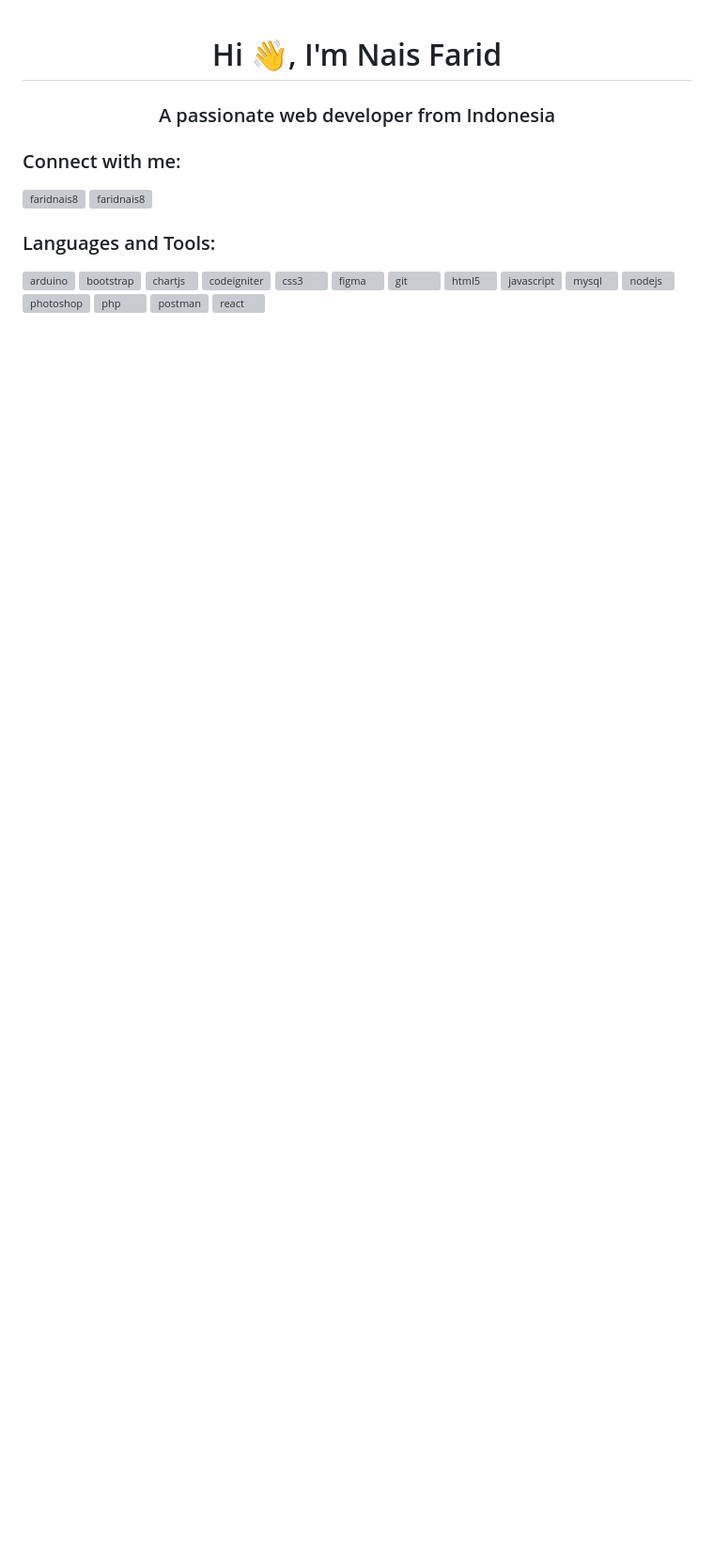
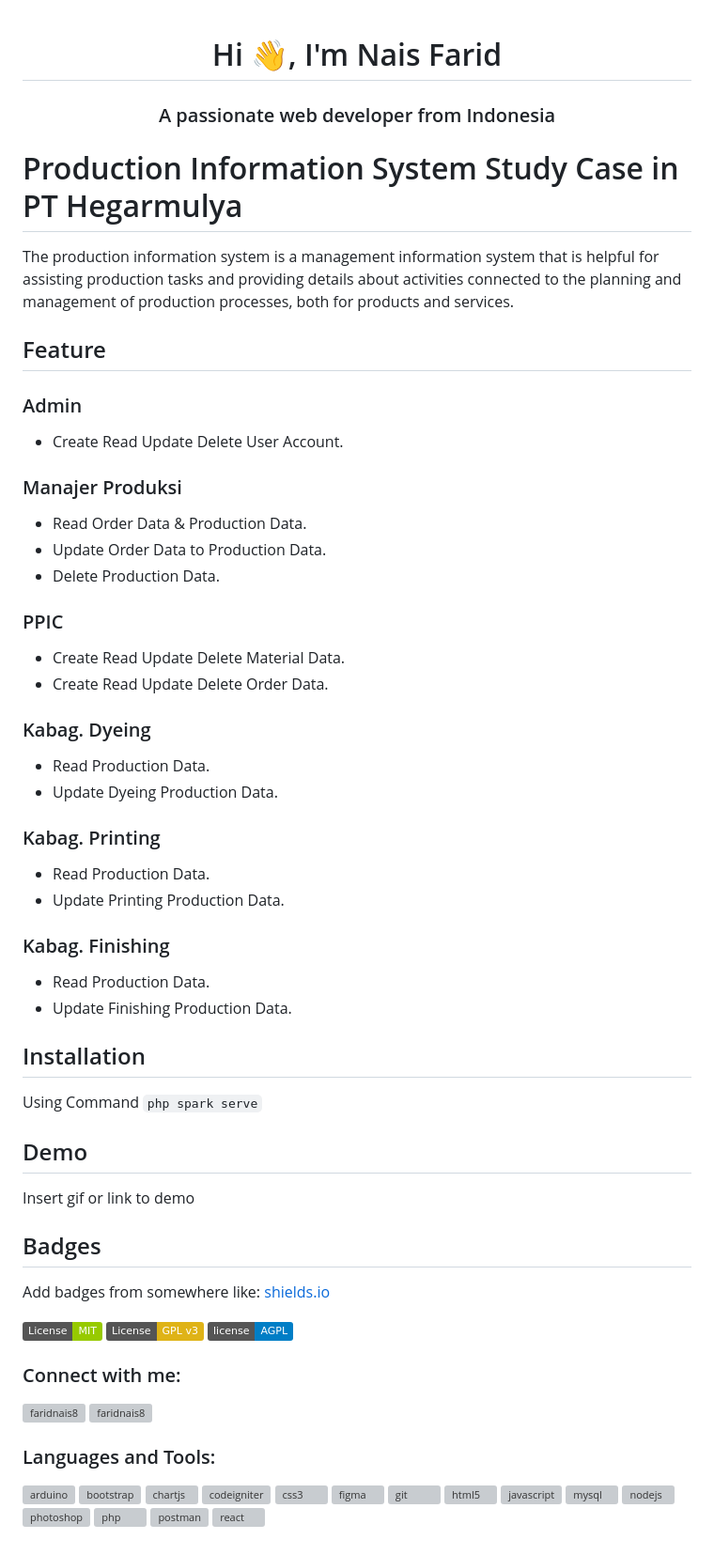
Before and after one commit to naispeople/SI-Hegarmulya, a Markdown page: README.md, the part around the change. Shown: that part at 94% size. Drawn GitHub-style; badges without logos; blank space fills up the shorter version; grey boxes are pictures that could not be loaded.

```diff
--- a/README.md
+++ b/README.md
@@ -1,5 +1,51 @@
 <h1 align="center">Hi 👋, I'm Nais Farid</h1>
 <h3 align="center">A passionate web developer from Indonesia</h3>
+
+
+# Production Information System Study Case in PT Hegarmulya
+
+The production information system is a management information system that is helpful for assisting production tasks and providing details about activities connected to the planning and management of production processes, both for products and services.
+
+## Feature
+
+### Admin
+- Create Read Update Delete User Account.
+### Manajer Produksi
+- Read Order Data & Production Data.
+- Update Order Data to Production Data.
+- Delete Production Data.
+### PPIC
+- Create Read Update Delete Material Data.
+- Create Read Update Delete Order Data.
+### Kabag. Dyeing
+- Read Production Data.
+- Update Dyeing Production Data.
+### Kabag. Printing
+- Read Production Data.
+- Update Printing Production Data.
+### Kabag. Finishing
+- Read Production Data.
+- Update Finishing Production Data.
+
+
+
+## Installation
+
+Using Command `php spark serve`
+
+## Demo
+
+Insert gif or link to demo
+
+
+## Badges
+
+Add badges from somewhere like: [shields.io](https://shields.io/)
+
+[![MIT License](https://img.shields.io/badge/License-MIT-green.svg)](https://choosealicense.com/licenses/mit/)
+[![GPLv3 License](https://img.shields.io/badge/License-GPL%20v3-yellow.svg)](https://opensource.org/licenses/)
+[![AGPL License](https://img.shields.io/badge/license-AGPL-blue.svg)](http://www.gnu.org/licenses/agpl-3.0)
+
 
 <h3 align="left">Connect with me:</h3>
 <p align="left">
```
